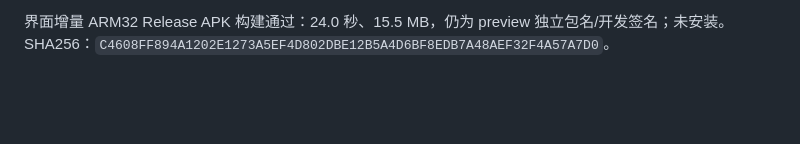
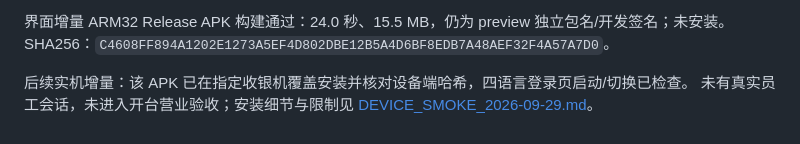
Before and after one commit to XujueKing/KINGCLUB-CASH-REGISTER, a Markdown page: docs/OPENING_CLIENT.md, the part around the change. GitHub-like rendering; blank space fills up the shorter version.

Commit message:
docs(cashier): record verified SQB device install and login smoke

```diff
--- a/docs/OPENING_CLIENT.md
+++ b/docs/OPENING_CLIENT.md
@@ -74,3 +74,6 @@ LiveTablesPanel 的授权空台入口打开 LiveOpeningPanel，顶部独立待
 
 界面增量 ARM32 Release APK 构建通过：24.0 秒、15.5 MB，仍为 preview 独立包名/开发签名；未安装。
 SHA256：`C4608FF894A1202E1273A5EF4D802DBE12B5A4D6BF8EDB7A48AEF32F4A57A7D0`。
+
+后续实机增量：该 APK 已在指定收银机覆盖安装并核对设备端哈希，四语言登录页启动/切换已检查。
+未有真实员工会话，未进入开台营业验收；安装细节与限制见 [DEVICE_SMOKE_2026-09-29.md](DEVICE_SMOKE_2026-09-29.md)。
```
Also changed, not shown: docs/DEVICE_SMOKE_2026-09-29.md (added, +33 -0 lines).
